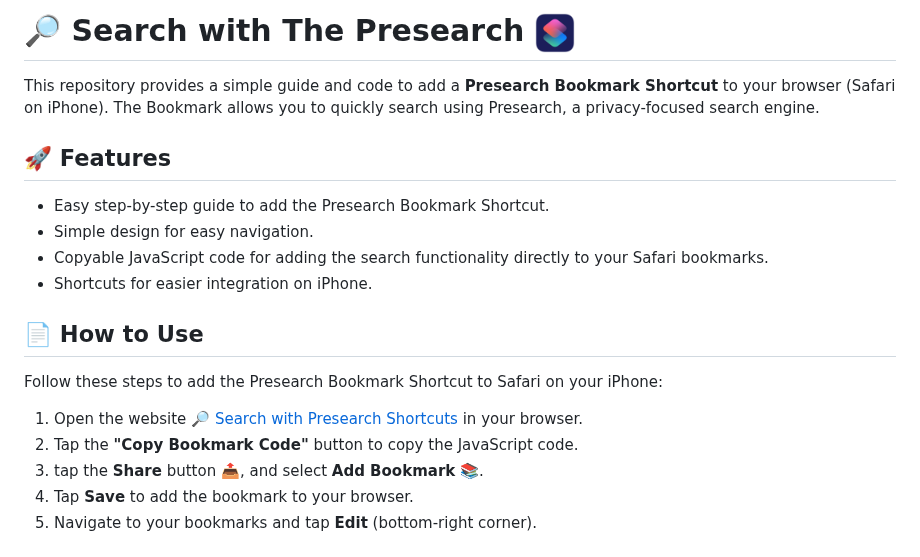
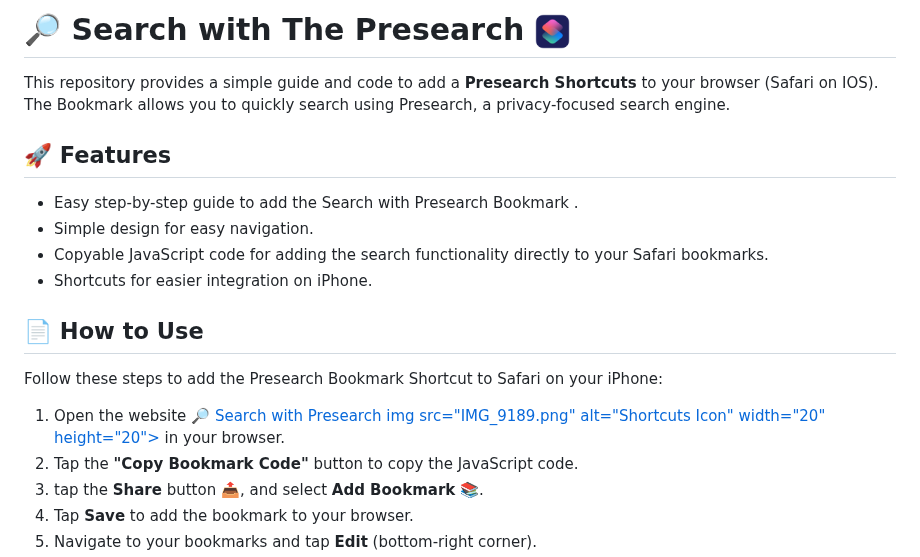
Before and after one commit to tijnski/PresearchBookmark, a Markdown page: README.md, the part around the change. Rendered like a GitHub page.

```diff
--- a/README.md
+++ b/README.md
@@ -1,10 +1,10 @@
-# 🔎 Search with The Presearch   <img src="IMG_9189.png" alt="Shortcuts Icon" width="40" height="40">
+# 🔎 Search with The Presearch   <img src="IMG_9189.png" alt="Shortcuts Icon" width="35" height="35">
 
-This repository provides a simple guide and code to add a **Presearch Bookmark Shortcut** to your browser (Safari on iPhone). The Bookmark allows you to quickly search using Presearch, a privacy-focused search engine.
+This repository provides a simple guide and code to add a **Presearch Shortcuts** to your browser (Safari on IOS). The Bookmark allows you to quickly search using Presearch, a privacy-focused search engine.
 
 ## 🚀 Features
 
-- Easy step-by-step guide to add the Presearch Bookmark Shortcut.
+- Easy step-by-step guide to add the Search with Presearch Bookmark .
 - Simple design for easy navigation.
 - Copyable JavaScript code for adding the search functionality directly to your Safari bookmarks.
 - Shortcuts for easier integration on iPhone.
@@ -13,7 +13,7 @@ This repository provides a simple guide and code to add a **Presearch Bookmark S
 
 Follow these steps to add the Presearch Bookmark Shortcut to Safari on your iPhone:
 
-1. Open the website [🔎 Search with Presearch Shortcuts](#) in your browser.
+1. Open the website [🔎 Search with Presearch img src="IMG_9189.png" alt="Shortcuts Icon" width="20" height="20">](#) in your browser.
 2. Tap the **"Copy Bookmark Code"** button to copy the JavaScript code.
 3. tap the **Share** button 📤, and select **Add Bookmark** 📚.
 4. Tap **Save** to add the bookmark to your browser.
```
